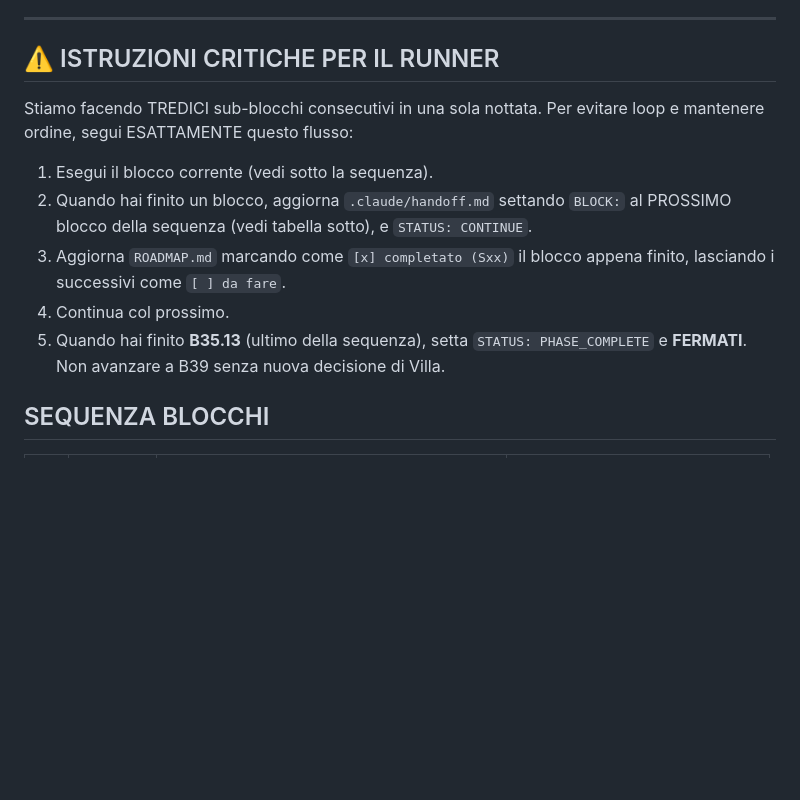
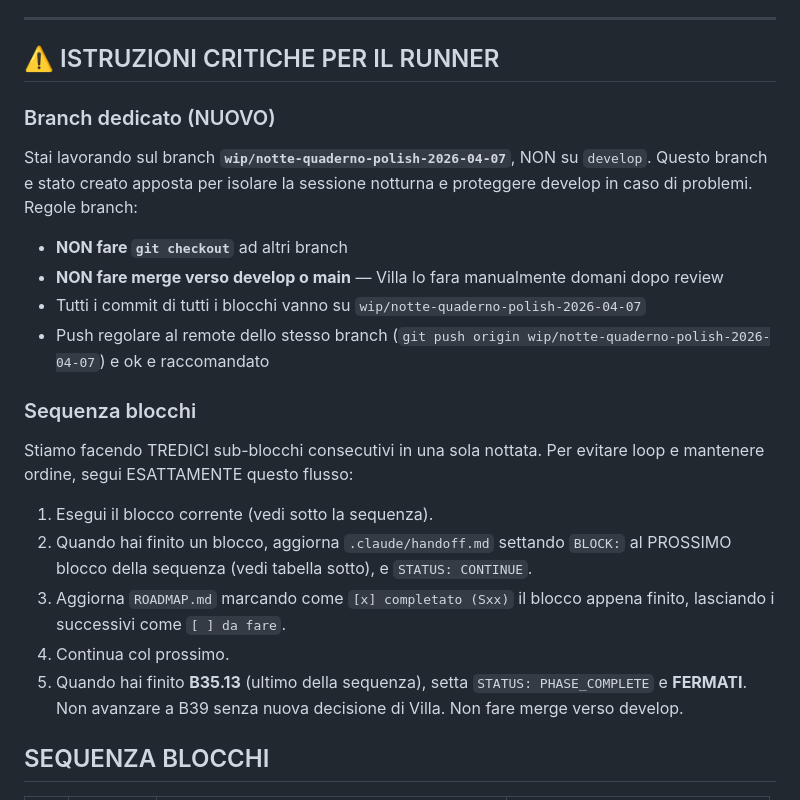
Before and after one commit to Milkom121/Dydat, a Markdown page: .claude/handoff.md, the part around the change. Drawn GitHub-style; blank space fills up the shorter version.

Commit message:
Sessione notturna su branch dedicato wip/notte-quaderno-polish-2026-04-07
Per safety, la sessione notturna del runner (13 sub-blocchi B35.5.1-B35.13)
viene isolata su un branch dedicato anziche su develop. Cosi se qualcosa
va storto, develop resta protetto e Villa puo fare review e merge
manuale domani.

Aggiunte istruzioni esplicite al runner:
- Non fare git checkout ad altri branch
- Non fare merge verso develop o main
- Tutti i commit restano sul branch wip/notte-...
- Push regolare al remote dello stesso branch e raccomandato

Co-Authored-By: Claude Opus 4.6 (1M context) <noreply@anthropic.com>

```diff
--- a/.claude/handoff.md
+++ b/.claude/handoff.md
@@ -12,13 +12,21 @@ VERIFICATION: baseline verde, modello opus configurato.
 
 ## ⚠️ ISTRUZIONI CRITICHE PER IL RUNNER
 
+### Branch dedicato (NUOVO)
+Stai lavorando sul branch **`wip/notte-quaderno-polish-2026-04-07`**, NON su `develop`. Questo branch e stato creato apposta per isolare la sessione notturna e proteggere develop in caso di problemi. Regole branch:
+- **NON fare `git checkout`** ad altri branch
+- **NON fare merge verso develop o main** — Villa lo fara manualmente domani dopo review
+- Tutti i commit di tutti i blocchi vanno su `wip/notte-quaderno-polish-2026-04-07`
+- Push regolare al remote dello stesso branch (`git push origin wip/notte-quaderno-polish-2026-04-07`) e ok e raccomandato
+
+### Sequenza blocchi
 Stiamo facendo TREDICI sub-blocchi consecutivi in una sola nottata. Per evitare loop e mantenere ordine, segui ESATTAMENTE questo flusso:
 
 1. Esegui il blocco corrente (vedi sotto la sequenza).
 2. Quando hai finito un blocco, aggiorna `.claude/handoff.md` settando `BLOCK:` al PROSSIMO blocco della sequenza (vedi tabella sotto), e `STATUS: CONTINUE`.
 3. Aggiorna `ROADMAP.md` marcando come `[x] completato (Sxx)` il blocco appena finito, lasciando i successivi come `[ ] da fare`.
 4. Continua col prossimo.
-5. Quando hai finito **B35.13** (ultimo della sequenza), setta `STATUS: PHASE_COMPLETE` e **FERMATI**. Non avanzare a B39 senza nuova decisione di Villa.
+5. Quando hai finito **B35.13** (ultimo della sequenza), setta `STATUS: PHASE_COMPLETE` e **FERMATI**. Non avanzare a B39 senza nuova decisione di Villa. Non fare merge verso develop.
 
 ## SEQUENZA BLOCCHI
 
```
